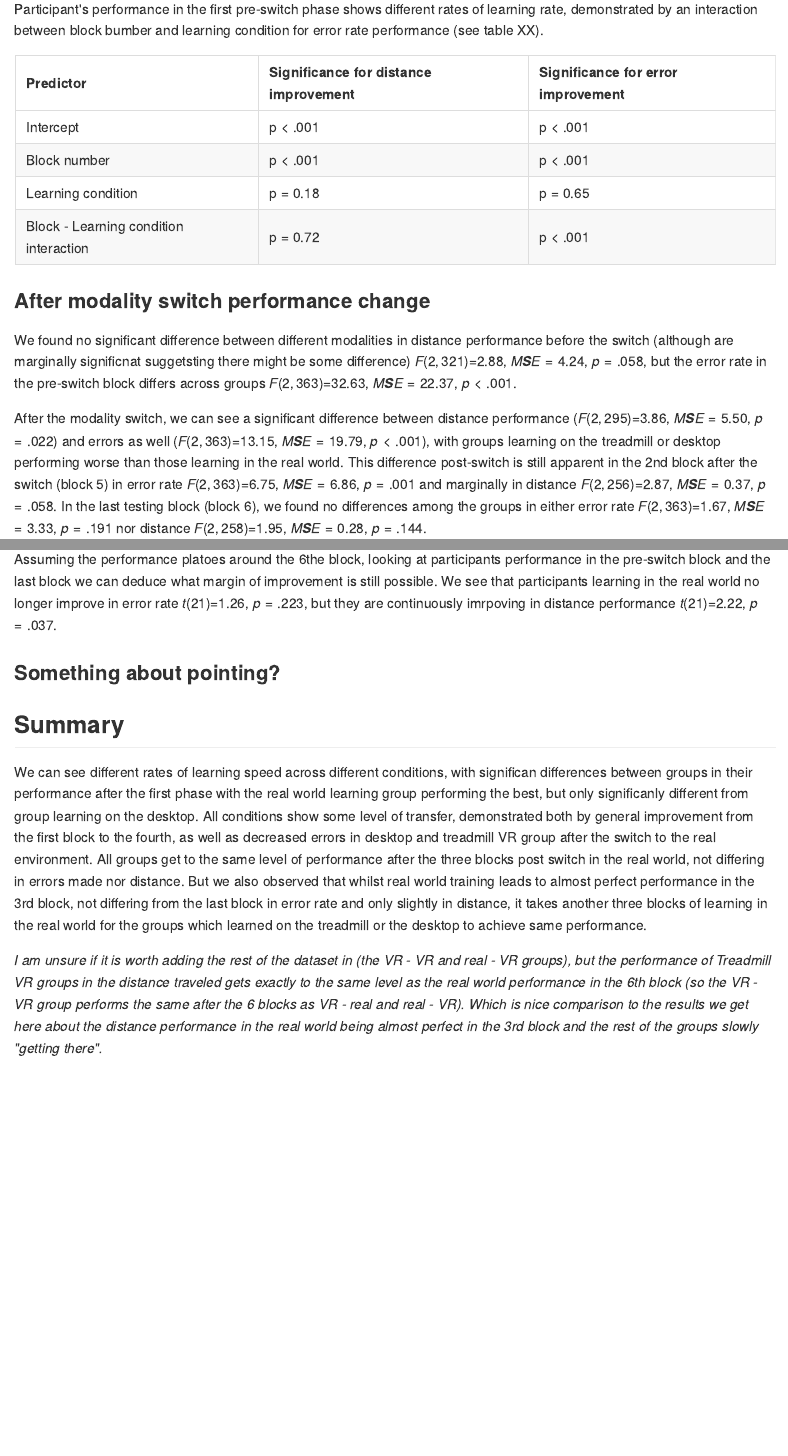
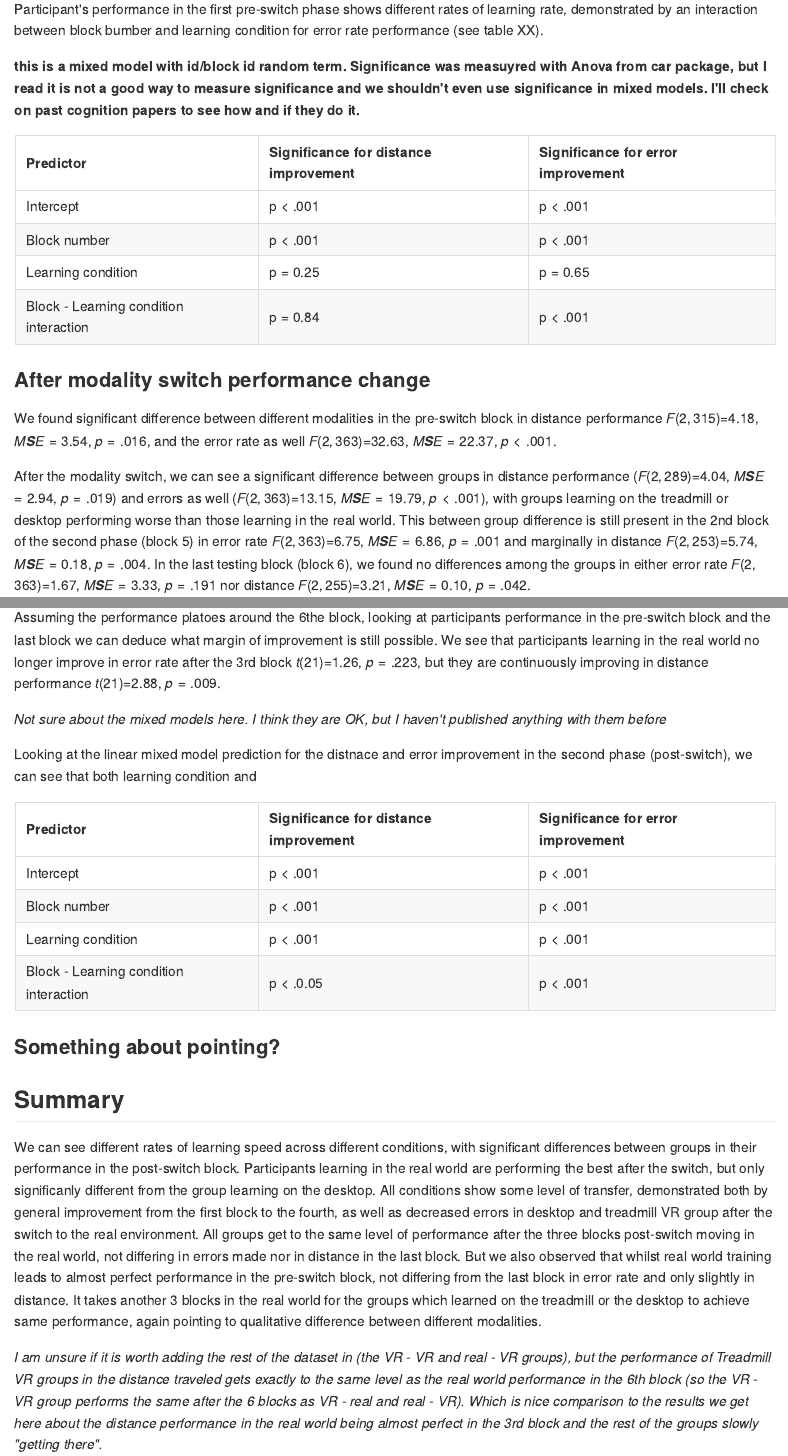
Before and after one commit to hejtmy/two-worlds-analysis, an R Markdown document (Report/paper-results.Rmd): the page in a window 1100 px wide, from 1360 px down, and a second part further down, joined at a grey line. The pictures show the output file Report/paper-results.md that the author committed with the source, drawn offline in the style of GitHub.

Commit message:
updates results

````diff
--- a/Report/paper-results.Rmd
+++ b/Report/paper-results.Rmd
@@ -111,6 +114,8 @@ ggplot(sub_walk_all, aes(x = exp_block_id, y = errors, color = factor(learning.c
 ```
 
 Participant's performance in the first pre-switch phase shows different rates of learning rate, demonstrated by an interaction between block bumber and learning condition for error rate performance (see table XX).
+
+**this is a mixed model with id/block id random term. Significance was measuyred with Anova from car package, but I read it is not a good way to measure significance and we shouldn't even use significance in mixed models. I'll check on past cognition papers to see how and if they do it.**
 
 ```{r}
 learning_slopes_distance <- lmer(min_norm_distance ~ learning.condition*exp_block_id + (1 | id/exp_block_id), data = sub_walk_all[sub_walk_all$exp_block_id %in% 1:3,])
@@ -131,9 +136,9 @@ kable(tab)
 
 
 ### After modality switch performance change
-We found no significant difference between different modalities in distance performance before the switch (although are marginally significnat suggetsting there might be some difference) `r apa_print(aov(min_norm_distance ~ learning.condition, only_blocks(sub_walk_all, 3)))$statistic`, but the error rate in the pre-switch block differs across groups `r  apa_print(aov(errors ~ learning.condition, only_blocks(sub_walk_all, 3)))$statistic`.
+We found significant difference between different modalities  in the pre-switch block in distance performance `r apa_print(aov(min_norm_distance ~ learning.condition, only_blocks(sub_walk_all, 3)))$statistic`, and the error rate as well `r  apa_print(aov(errors ~ learning.condition, only_blocks(sub_walk_all, 3)))$statistic`.
 
-After the modality switch, we can see a significant difference between distance performance (`r apa_print(aov(min_norm_distance ~ learning.condition, sub_walk_all[sub_walk_all$exp_block_id == 4,]))$statistic$learning_condition`) and errors as well (`r apa_print(aov(errors ~ learning.condition, sub_walk_all[sub_walk_all$exp_block_id == 4,]))$statistic$learning_condition`), with groups learning on the treadmill or desktop performing worse than those learning in the real world. This difference post-switch is still apparent in the 2nd block after the switch (block 5) in error rate `r  apa_print(aov(errors ~ learning.condition, only_blocks(sub_walk_all, 5)))$statistic` and marginally in distance `r apa_print(aov(min_norm_distance ~ learning.condition, only_blocks(sub_walk_all, 5)))$statistic`. In the last testing block (block 6), we found no differences among the groups in either error rate `r apa_print(aov(errors ~ learning.condition, only_blocks(sub_walk_all, 6)))$statistic` nor distance `r apa_print(aov(min_norm_distance ~ learning.condition, only_blocks(sub_walk_all, 6)))$statistic`.
+After the modality switch, we can see a significant difference between groups in distance performance (`r apa_print(aov(min_norm_distance ~ learning.condition, sub_walk_all[sub_walk_all$exp_block_id == 4,]))$statistic$learning_condition`) and errors as well (`r apa_print(aov(errors ~ learning.condition, sub_walk_all[sub_walk_all$exp_block_id == 4,]))$statistic$learning_condition`), with groups learning on the treadmill or desktop performing worse than those learning in the real world. This between group difference is still present in the 2nd block of the second phase (block 5) in error rate `r  apa_print(aov(errors ~ learning.condition, only_blocks(sub_walk_all, 5)))$statistic` and marginally in distance `r apa_print(aov(min_norm_distance ~ learning.condition, only_blocks(sub_walk_all, 5)))$statistic`. In the last testing block (block 6), we found no differences among the groups in either error rate `r apa_print(aov(errors ~ learning.condition, only_blocks(sub_walk_all, 6)))$statistic` nor distance `r apa_print(aov(min_norm_distance ~ learning.condition, only_blocks(sub_walk_all, 6)))$statistic`.
 
 Mixed effect models with individual random effect show significant effect of the of the learning condition on rate of improvement from pre-switch to post-switch block (See table XXX ).
 
@@ -193,4 +198,12 @@ kable(tukey_report(TukeyHSD(x=aov(block34 ~ learning.condition, df_wide_errors),
 ```
 
 ### Improvement from the pre-switch block to the final block
-Assuming the performance platoes around the 6the block, looking at participants performance in the pre-switch block and the last block we can deduce what margin of improvement is still possible. We see that participants learning in the real world no longer improve in error rate `r apa_print(block_t_test_improvement(sub_walk_all, 4, 6, "errors")[["real-real"]])$statistic`, but they are continuously imrpoving in distance performance `r apa_print(block_t_test_improvement(sub_walk_all, 4, 6, "min_norm_distance")[["real-real"]])$statistic`.
+Assuming the performance platoes around the 6the block, looking at participants performance in the pre-switch block and the last block we can deduce what margin of improvement is still possible. We see that participants learning in the real world no longer improve in error rate after the 3rd block `r apa_print(block_t_test_improvement(sub_walk_all, 4, 6, "errors")[["real-real"]])$statistic`, but they are continuously improving in distance performance `r apa_print(block_t_test_improvement(sub_walk_all, 4, 6, "min_norm_distance")[["real-real"]])$statistic`.
+
+*Not sure about the mixed models here. I think they are OK, but I haven't published anything with them before*
+
+Looking at the linear mixed model prediction for the distnace and error improvement in the second phase (post-switch), we can see that both learning condition and
+
+```{r}
+learning_slopes_distance <- lmer(min_norm_distance ~ learning.condition*exp_block_id + (1 | id/exp_block_id), data = only_blocks(sub_walk_all[sub_walk_all$min_norm_distance < 10, ], 4:6))
+tab_distance <- mixed_table_report(learning_slopes_distance)
@@ -197,10 +215,14 @@ Assuming the performance platoes around the 6the block, looking at participants
+tab$names <- c("Intercept", "Block number", "Learning condition", "Block - Learning condition interaction")
+colnames(tab) <- c("Predictor", "Significance for distance improvement", "Significance for error improvement")
+kable(tab)
+```
 
 
 ### Something about pointing?
 
 
 ## Summary
-We can see different rates of learning speed across different conditions, with significan differences between groups in their performance after the first phase with the real world learning group performing the best, but only significanly different from group learning on the desktop. All conditions show some level of transfer, demonstrated both by general improvement from the first block to the fourth, as well as decreased errors in desktop and treadmill VR group after the switch to the real environment. All groups get to the same level of performance after the three blocks post switch in the real world, not differing in errors made nor distance. But we also observed that whilst real world training leads to almost perfect performance in the 3rd block, not differing from the last block in error rate and only slightly in distance, it takes another three blocks of learning in the real world for the groups which learned on the treadmill or the desktop to achieve same performance.
+We can see different rates of learning speed across different conditions, with significant differences between groups in their performance in the post-switch block. Participants learning in the real world are performing the best after the switch, but only significanly different from the group learning on the desktop. All conditions show some level of transfer, demonstrated both by general improvement from the first block to the fourth, as well as decreased errors in desktop and treadmill VR group after the switch to the real environment. All groups get to the same level of performance after the three blocks post-switch moving in the real world, not differing in errors made nor in distance in the last block. But we also observed that whilst real world training leads to almost perfect performance in the pre-switch block, not differing from the last block in error rate and only slightly in distance. It takes another 3 blocks in the real world for the groups which learned on the treadmill or the desktop to achieve same performance, again pointing to qualitative difference between different modalities.
 
 *I am unsure if it is worth adding the rest of the dataset in (the VR - VR and real - VR groups), but the performance of Treadmill VR groups in the distance traveled gets exactly to the same level as the real world performance in the 6th block (so the VR - VR group performs the same after the 6 blocks as VR - real and real - VR). Which is nice comparison to the results we get here about the distance performance in the real world being almost perfect in the 3rd block and the rest of the groups slowly "getting there".*
 
````
Also changed, not shown: Report/paper-results.md, Report/paper-results.Rmd (14 more changed lines), 2 other files.
